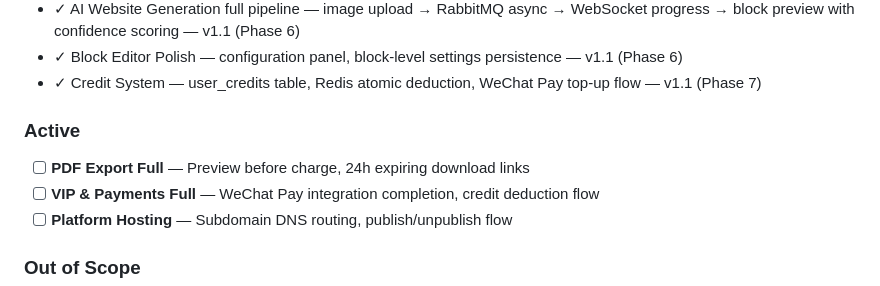
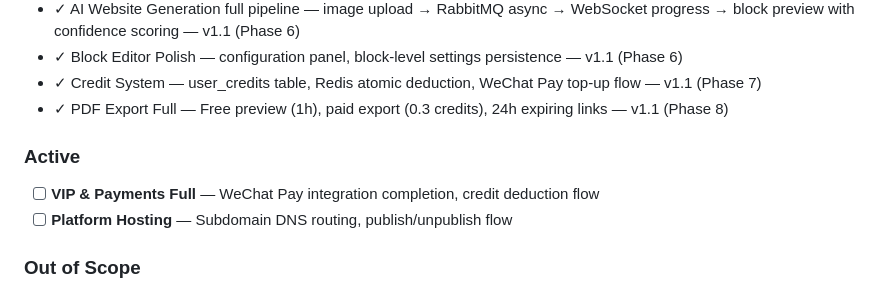
Before and after one commit to AnnaXChun/onepage, a Markdown page: .planning/PROJECT.md, the part around the change. GitHub-like rendering.

Commit message:
-m docs(phase-8): evolve PROJECT.md

```diff
--- a/.planning/PROJECT.md
+++ b/.planning/PROJECT.md
@@ -51,12 +51,12 @@ Users can have a beautiful, personalized website live in minutes — not hours
 - ✓ AI Website Generation full pipeline — image upload → RabbitMQ async → WebSocket progress → block preview with confidence scoring — v1.1 (Phase 6)
 - ✓ Block Editor Polish — configuration panel, block-level settings persistence — v1.1 (Phase 6)
 - ✓ Credit System — user_credits table, Redis atomic deduction, WeChat Pay top-up flow — v1.1 (Phase 7)
+- ✓ PDF Export Full — Free preview (1h), paid export (0.3 credits), 24h expiring links — v1.1 (Phase 8)
 
 ### Active
 
 <!-- Next milestone priorities -->
 
-- [ ] **PDF Export Full** — Preview before charge, 24h expiring download links
 - [ ] **VIP & Payments Full** — WeChat Pay integration completion, credit deduction flow
 - [ ] **Platform Hosting** — Subdomain DNS routing, publish/unpublish flow
 
```
